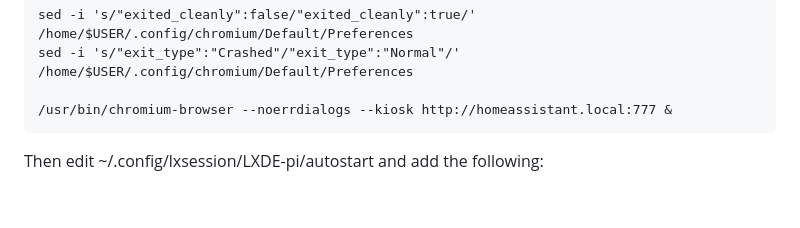
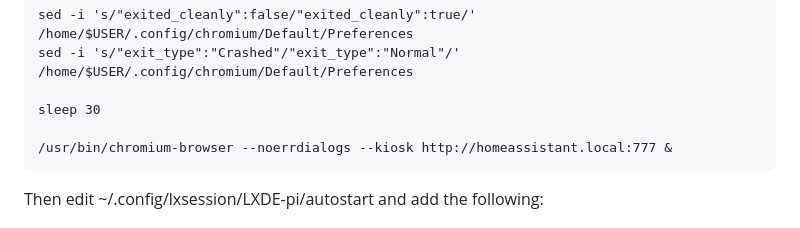
Before and after one commit to markhinch/hassio-addons, a Markdown page: whatsplaying/README.md, the part around the change. Rendered like a GitHub page; blank space fills up the shorter version.

Commit message:
Update README.md
Added a sleep to the frontend kiosk mode, otherwise Chromium doesn't play along well

````diff
--- a/whatsplaying/README.md
+++ b/whatsplaying/README.md
@@ -67,6 +67,8 @@ unclutter -idle 0.5 -root &
 sed -i 's/"exited_cleanly":false/"exited_cleanly":true/' /home/$USER/.config/chromium/Default/Preferences
 sed -i 's/"exit_type":"Crashed"/"exit_type":"Normal"/' /home/$USER/.config/chromium/Default/Preferences
 
+sleep 30
+
 /usr/bin/chromium-browser --noerrdialogs --kiosk http://homeassistant.local:777 &
 ```
 
````
